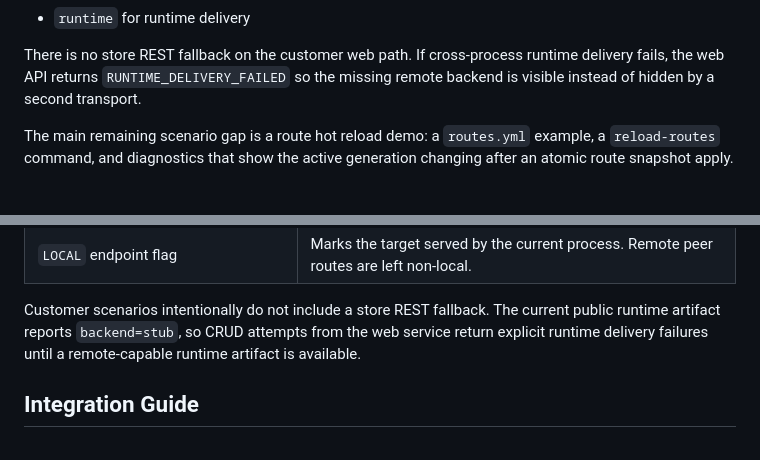
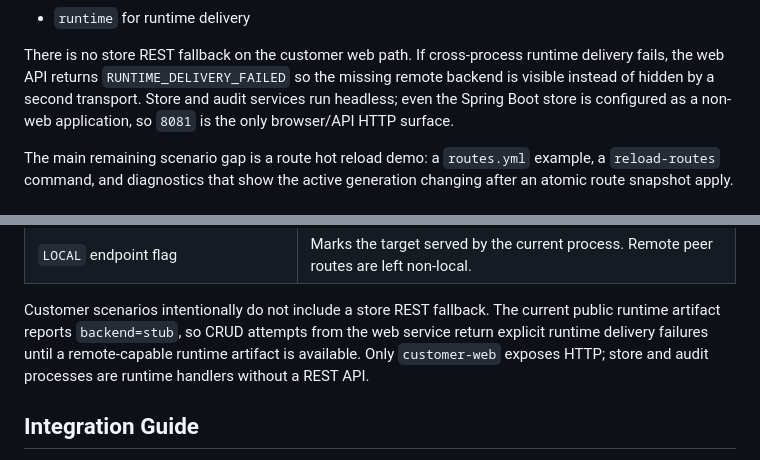
Before and after one commit to phuong-tran/coakka-samples, a Markdown page: README.md, 2 parts joined by grey strips. GitHub-like rendering.

Commit message:
Document headless customer stores

```diff
--- a/README.md
+++ b/README.md
@@ -264,6 +264,8 @@ The API responses distinguish how a request was handled:
 There is no store REST fallback on the customer web path. If cross-process
 runtime delivery fails, the web API returns `RUNTIME_DELIVERY_FAILED` so the
 missing remote backend is visible instead of hidden by a second transport.
+Store and audit services run headless; even the Spring Boot store is configured
+as a non-web application, so `8081` is the only browser/API HTTP surface.
 
 The main remaining scenario gap is a route hot reload demo: a `routes.yml`
 example, a `reload-routes` command, and diagnostics that show the active
@@ -442,7 +444,8 @@ and makes the same route snapshot and generation concepts visible:
 Customer scenarios intentionally do not include a store REST fallback. The
 current public runtime artifact reports `backend=stub`, so CRUD attempts from
 the web service return explicit runtime delivery failures until a remote-capable
-runtime artifact is available.
+runtime artifact is available. Only `customer-web` exposes HTTP; store and
+audit processes are runtime handlers without a REST API.
 
 ## Integration Guide
 
```
Also changed, not shown: 2 other files.
